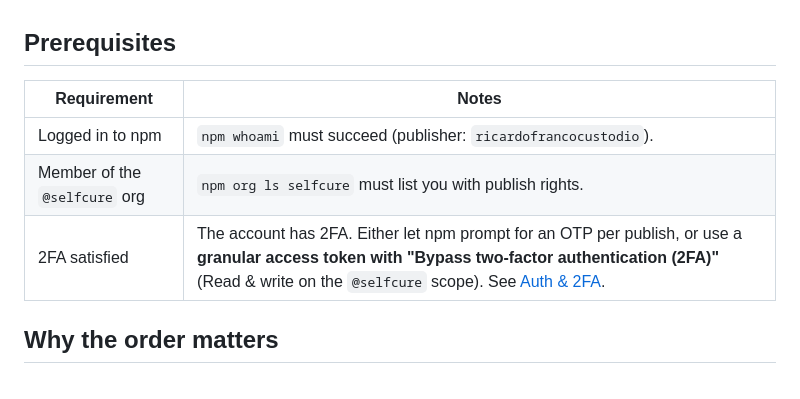
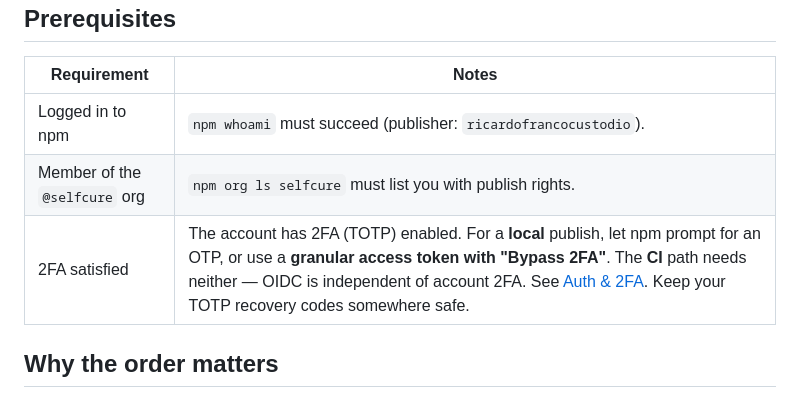
Before and after one commit to ricardofrancocustodio/selfcure, a Markdown page: docs/releasing.md, the part around the change. GitHub-like rendering.

Commit message:
docs(releasing): note account 2FA (TOTP) enabled + CI is 2FA-independent
Co-Authored-By: Claude Opus 4.8 <noreply@anthropic.com>

```diff
--- a/docs/releasing.md
+++ b/docs/releasing.md
@@ -50,7 +50,7 @@ It does **not** push. Push tags yourself after verifying.
 |-------------|-------|
 | Logged in to npm | `npm whoami` must succeed (publisher: `ricardofrancocustodio`). |
 | Member of the `@selfcure` org | `npm org ls selfcure` must list you with publish rights. |
-| 2FA satisfied | The account has 2FA. Either let npm prompt for an OTP per publish, or use a **granular access token with "Bypass two-factor authentication (2FA)"** (Read & write on the `@selfcure` scope). See [Auth & 2FA](#auth--2fa). |
+| 2FA satisfied | The account has 2FA (TOTP) enabled. For a **local** publish, let npm prompt for an OTP, or use a **granular access token with "Bypass 2FA"**. The **CI** path needs neither — OIDC is independent of account 2FA. See [Auth & 2FA](#auth--2fa). Keep your TOTP recovery codes somewhere safe. |
 
 ## Why the order matters
 
```
